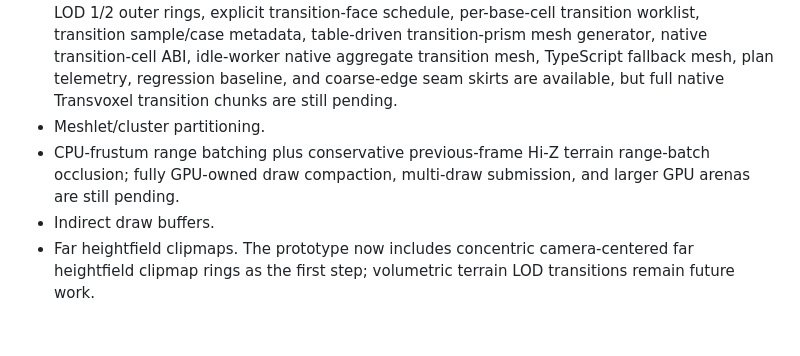
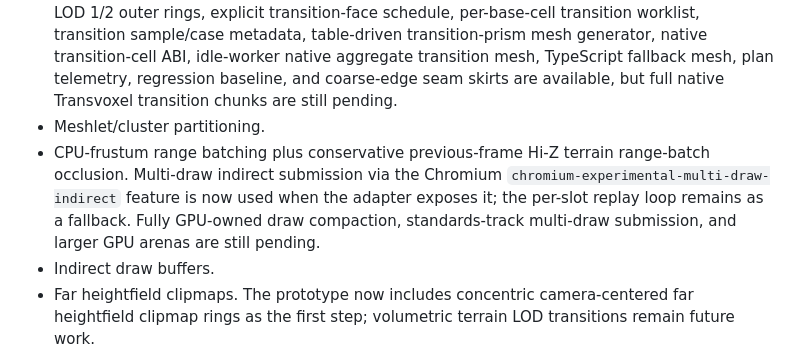
Before and after one commit to falvarez1/VoxelEnginePrototype, a Markdown page: docs/ARCHITECTURE.md, the part around one of its changes. Rendered like a GitHub page; blank space fills up the shorter version.

Commit message:
Document atomic region transactions, slot telemetry, and multi-draw
Co-Authored-By: Claude Opus 4.7 (1M context) <noreply@anthropic.com>

```diff
--- a/docs/ARCHITECTURE.md
+++ b/docs/ARCHITECTURE.md
@@ -313,7 +315,7 @@ The production version should evolve toward:
 - Quantized `int16` SDF storage.
 - Production mixed-LOD transition chunks and Transvoxel LOD seams. The deterministic selector, LOD 1/2 outer rings, explicit transition-face schedule, per-base-cell transition worklist, transition sample/case metadata, table-driven transition-prism mesh generator, native transition-cell ABI, idle-worker native aggregate transition mesh, TypeScript fallback mesh, plan telemetry, regression baseline, and coarse-edge seam skirts are available, but full native Transvoxel transition chunks are still pending.
 - Meshlet/cluster partitioning.
-- CPU-frustum range batching plus conservative previous-frame Hi-Z terrain range-batch occlusion; fully GPU-owned draw compaction, multi-draw submission, and larger GPU arenas are still pending.
+- CPU-frustum range batching plus conservative previous-frame Hi-Z terrain range-batch occlusion. Multi-draw indirect submission via the Chromium `chromium-experimental-multi-draw-indirect` feature is now used when the adapter exposes it; the per-slot replay loop remains as a fallback. Fully GPU-owned draw compaction, standards-track multi-draw submission, and larger GPU arenas are still pending.
 - Indirect draw buffers.
 - Far heightfield clipmaps. The prototype now includes concentric camera-centered far heightfield clipmap rings as the first step; volumetric terrain LOD transitions remain future work.
 - More advanced material and biome systems built from the current macro continent/moisture/temperature probes, runtime worldgen tile cache, drainage, erosion, vegetation-suitability fields, and cave-distance/cave-graph hooks.
```
Also changed, not shown: other parts of docs/ARCHITECTURE.md (+2 -0 lines), docs/PERFORMANCE.md (+7 -7 lines), docs/ROADMAP.md (+2 -2 lines).
